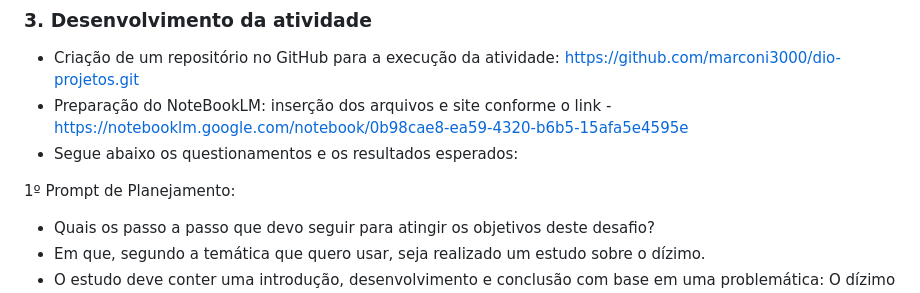
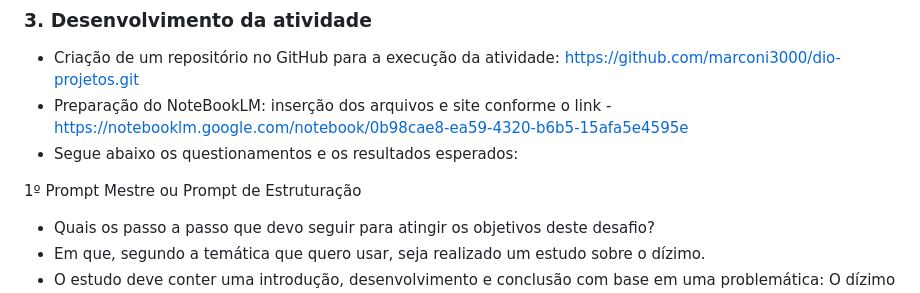
Before and after one commit to marconi3000/dio-projetos, a Markdown page: README.md, the part around the change. GitHub-like rendering.

Commit message:
Atualização 04

```diff
--- a/README.md
+++ b/README.md
@@ -8,7 +8,7 @@
 - Preparação do NoteBookLM: inserção dos arquivos e site conforme o link - https://notebooklm.google.com/notebook/0b98cae8-ea59-4320-b6b5-15afa5e4595e
 - Segue abaixo os questionamentos e os resultados esperados:
 
-1º Prompt de Planejamento:
+1º Prompt Mestre ou Prompt de Estruturação
 - Quais os passo a passo que devo seguir para atingir os objetivos deste desafio?
 - Em que, segundo a temática que quero usar, seja realizado um estudo sobre o dízimo.
 - O estudo deve conter uma introdução, desenvolvimento e conclusão com base em uma problemática: O dízimo são para os dias de hoje?
```
